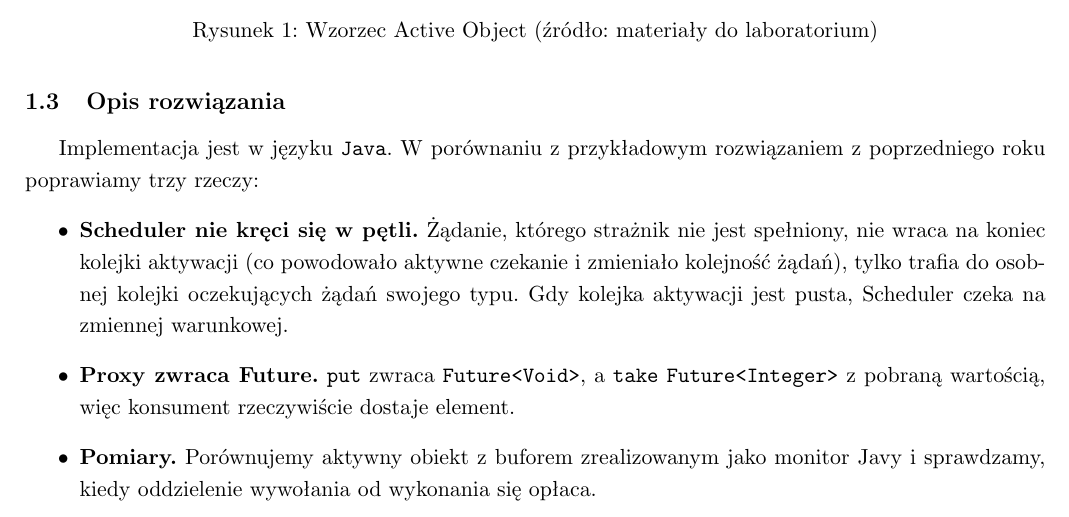
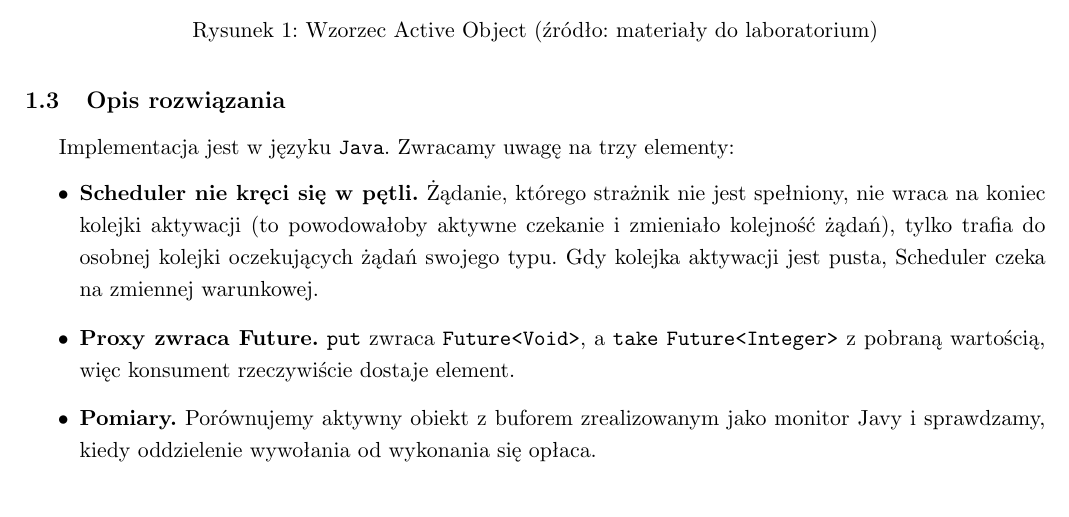
Before and after one commit to SzymonIwaniuk/university, a LaTeX document (theory_of_concurrency/lab7/raport/sprawozdanie.tex): part of page 3 of 11, cut so that both start at the same text. Compiled offline with pdfLaTeX.

Commit message:
tw lab 7 report wording

```diff
--- a/theory_of_concurrency/lab7/raport/sprawozdanie.tex
+++ b/theory_of_concurrency/lab7/raport/sprawozdanie.tex
@@ -152,11 +152,10 @@ Wzorzec składa się z sześciu elementów:
 \end{figure}
 
 \subsection{Opis rozwiązania}
-Implementacja jest w języku \texttt{Java}. W porównaniu z przykładowym rozwiązaniem
-z poprzedniego roku poprawiamy trzy rzeczy:
+Implementacja jest w języku \texttt{Java}. Zwracamy uwagę na trzy elementy:
 \begin{itemize}
     \item \textbf{Scheduler nie kręci się w pętli.} Żądanie, którego strażnik nie jest spełniony,
-          nie wraca na koniec kolejki aktywacji (co powodowało aktywne czekanie i zmieniało kolejność
+          nie wraca na koniec kolejki aktywacji (to powodowałoby aktywne czekanie i zmieniało kolejność
           żądań), tylko trafia do osobnej kolejki oczekujących żądań swojego typu. Gdy kolejka
           aktywacji jest pusta, Scheduler czeka na zmiennej warunkowej.
     \item \textbf{Proxy zwraca Future.} \texttt{put} zwraca \texttt{Future<Void>}, a \texttt{take}
```
Also changed, not shown: theory_of_concurrency/lab7/raport/Iwaniuk_TW_lab7.pdf, 1 other file.
